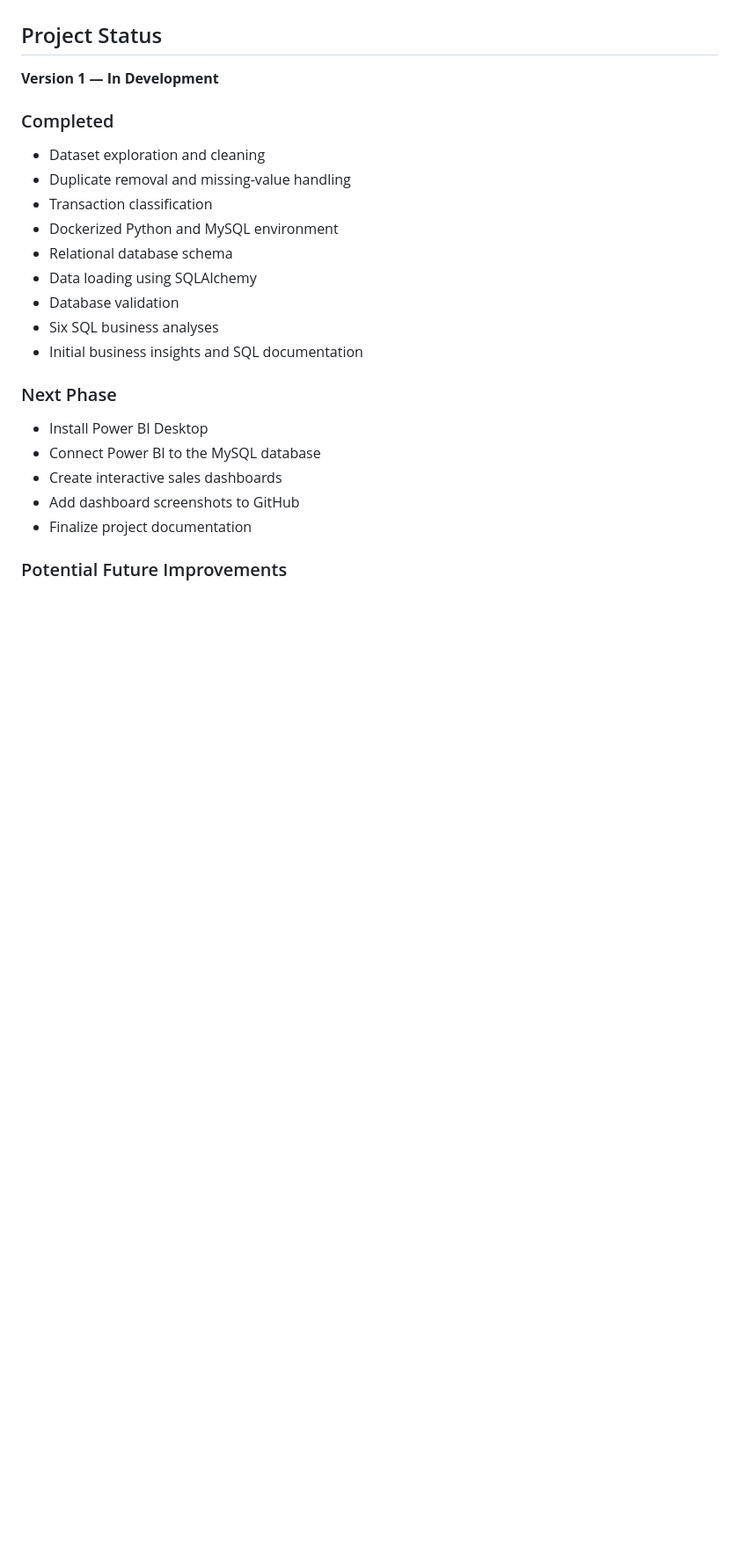
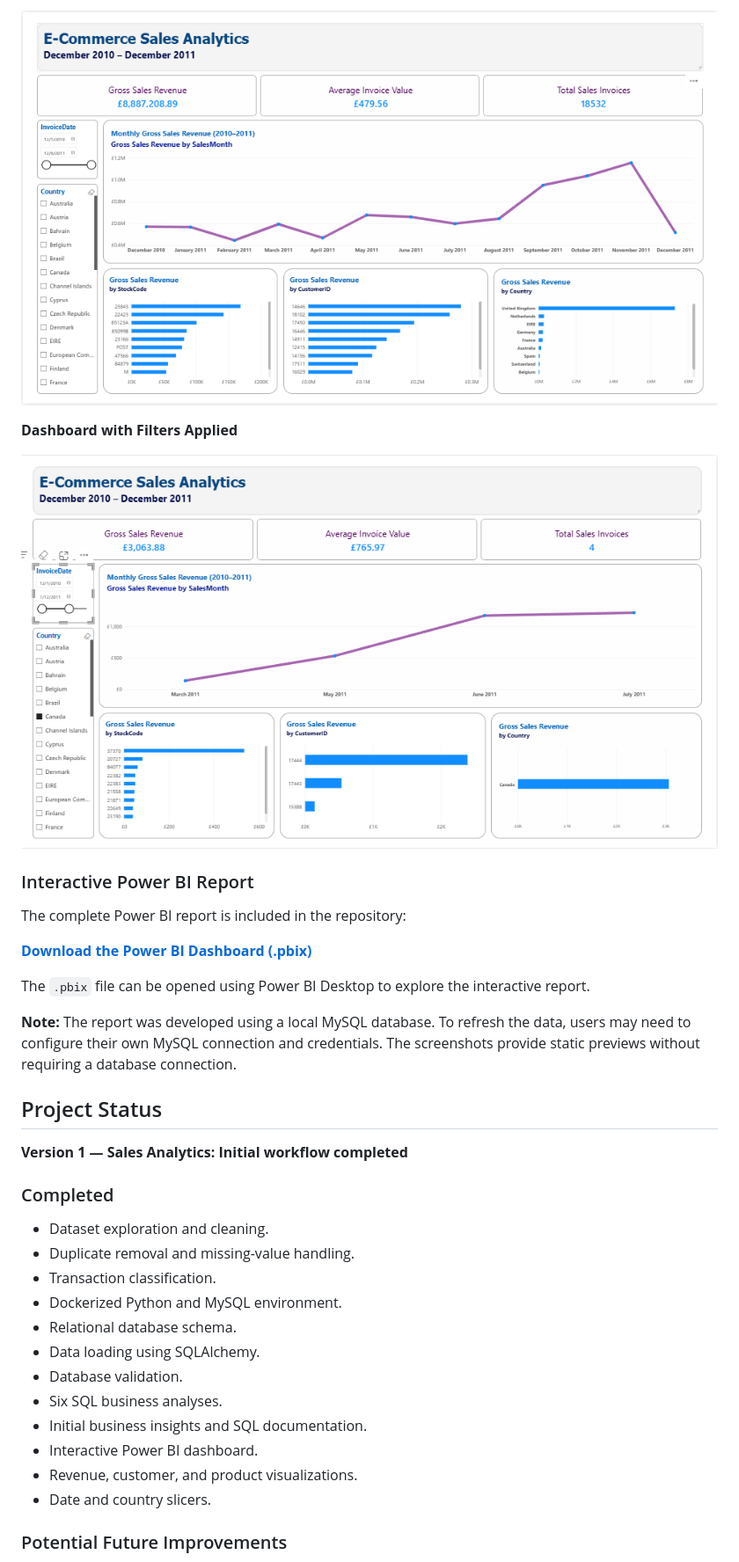
Before and after one commit to mariem-chatti/ecommerce-sales-analytics, a Markdown page: README.md, the part around one of its changes. Shown at 88% size. Drawn GitHub-style; pictures changed too: images/sales_dashboard.png (added), images/sales_dashboard_Filter.png (added); blank space fills up the shorter version.

Commit message:
Add Power BI dashboard and finalize documentation

```diff
--- a/README.md
+++ b/README.md
@@ -381,27 +408,37 @@ For detailed findings, see [docs/sales_analysis.md](docs/sales_analysis.md).
+![E-Commerce Sales Analytics Dashboard](images/sales_dashboard.png)
+
+**Dashboard with Filters Applied**
+
+![E-Commerce Sales Analytics Dashboard - Filtered View](images/sales_dashboard_Filter.png)
+
+### Interactive Power BI Report
+
+The complete Power BI report is included in the repository:
+
+[**Download the Power BI Dashboard (.pbix)**](dashboard/ecommerce_sales_dashboard.pbix)
+
+The `.pbix` file can be opened using Power BI Desktop to explore the interactive report.
+
+**Note:** The report was developed using a local MySQL database. To refresh the data, users may need to configure their own MySQL connection and credentials. The screenshots provide static previews without requiring a database connection.
 
 ## Project Status
 
-**Version 1 — In Development**
+**Version 1 — Sales Analytics: Initial workflow completed**
 
 ### Completed
 
-- Dataset exploration and cleaning
-- Duplicate removal and missing-value handling
-- Transaction classification
-- Dockerized Python and MySQL environment
-- Relational database schema
-- Data loading using SQLAlchemy
-- Database validation
-- Six SQL business analyses
-- Initial business insights and SQL documentation
-
-### Next Phase
-
-- Install Power BI Desktop
-- Connect Power BI to the MySQL database
-- Create interactive sales dashboards
-- Add dashboard screenshots to GitHub
-- Finalize project documentation
+- Dataset exploration and cleaning.
+- Duplicate removal and missing-value handling.
+- Transaction classification.
+- Dockerized Python and MySQL environment.
+- Relational database schema.
+- Data loading using SQLAlchemy.
+- Database validation.
+- Six SQL business analyses.
+- Initial business insights and SQL documentation.
+- Interactive Power BI dashboard.
+- Revenue, customer, and product visualizations.
+- Date and country slicers.
 
 ### Potential Future Improvements
 
```
Also changed, not shown: other parts of README.md (+108 -82 lines), docs/sales_analysis.md (+42 -25 lines), 1 other file.
